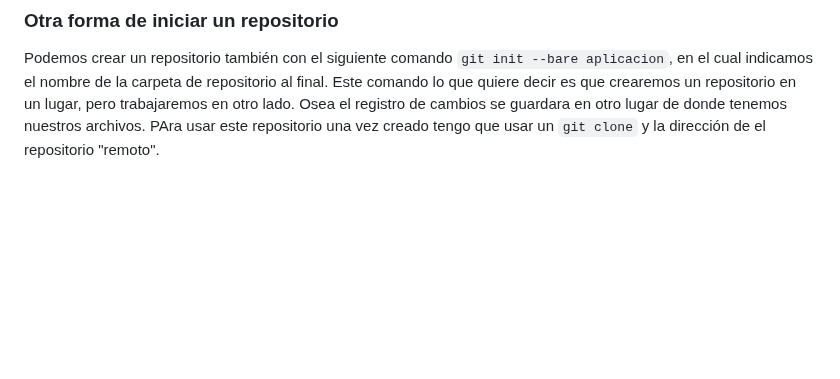
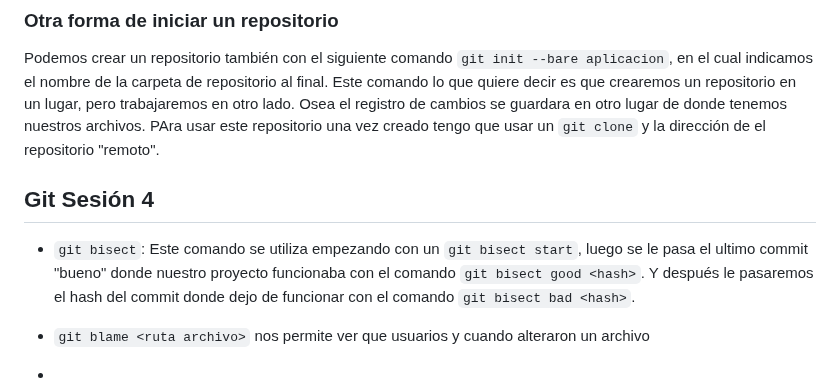
Before and after one commit to agustin1996ra/open_boot_camp, a Markdown page: Git/README.md, the part around the change. Drawn GitHub-style; blank space fills up the shorter version.

Commit message:
Clase 4 de git

```diff
--- a/Git/README.md
+++ b/Git/README.md
@@ -243,3 +243,11 @@ Date:   Thu Jul 20 18:52:56 2023 -0300
 ### Otra forma de iniciar un repositorio
 
 Podemos crear un repositorio también con el siguiente comando `git init --bare aplicacion`, en el cual indicamos el nombre de la carpeta de repositorio al final. Este comando lo que quiere decir es que crearemos un repositorio en un lugar, pero trabajaremos en otro lado. Osea el registro de cambios se guardara en otro lugar de donde tenemos nuestros archivos. PAra usar este repositorio una vez creado tengo que usar un `git clone` y la dirección de el repositorio "remoto".
+
+## Git Sesión 4
+
+- `git bisect`: Este comando se utiliza empezando con un `git bisect start`, luego se le pasa el ultimo commit "bueno" donde nuestro proyecto funcionaba con el comando `git bisect good <hash>`. Y después le pasaremos el hash del commit donde dejo de funcionar con el comando `git bisect bad <hash>`.
+
+- `git blame <ruta archivo>` nos permite ver que usuarios y cuando alteraron un archivo
+
+-
```
